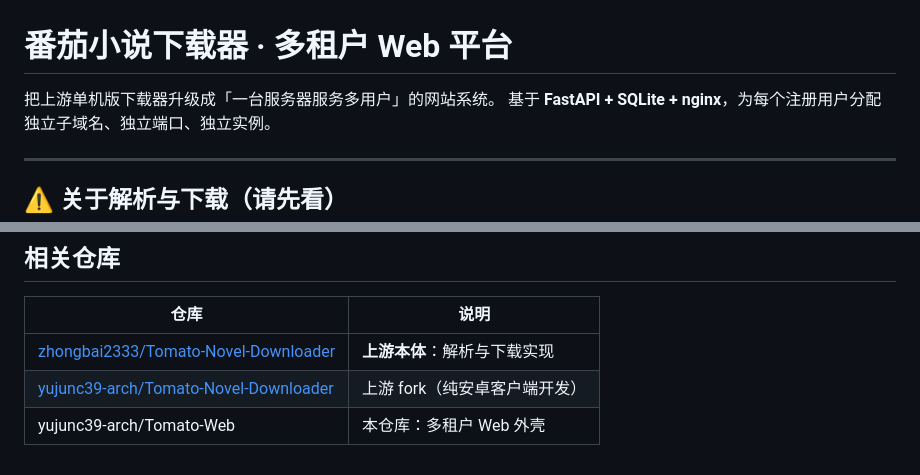
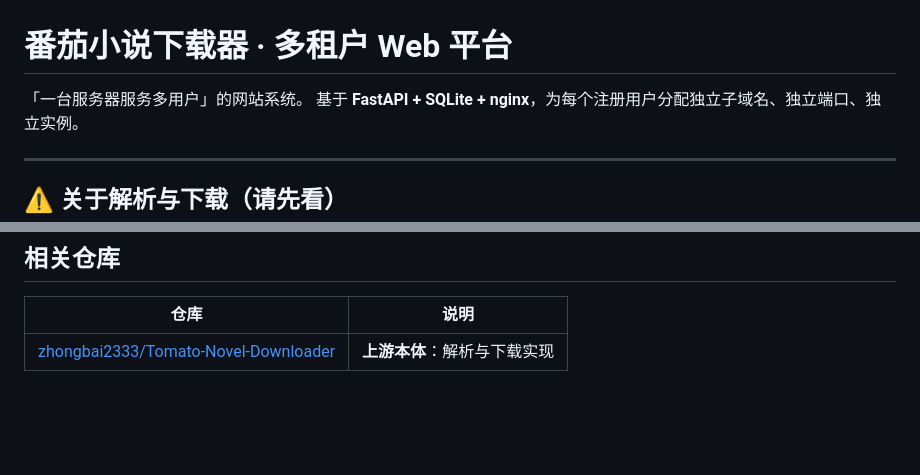
Before and after one commit to yujunc39-arch/Tomato-Web, a Markdown page: README.md, 2 parts joined by grey strips. Rendered like a GitHub page; blank space fills up the shorter version.

Commit message:
Update README to remove outdated links and clarify purpose
Removed outdated information about the Android client fork and clarified the purpose of the repository.

```diff
--- a/README.md
+++ b/README.md
@@ -1,6 +1,6 @@
 # 番茄小说下载器 · 多租户 Web 平台
 
-把上游单机版下载器升级成「一台服务器服务多用户」的网站系统。
+「一台服务器服务多用户」的网站系统。
 基于 **FastAPI + SQLite + nginx**，为每个注册用户分配独立子域名、独立端口、独立实例。
 
 ---
@@ -334,5 +334,3 @@ systemctl restart tomato-gateway
 | 仓库 | 说明 |
 |------|------|
 | [zhongbai2333/Tomato-Novel-Downloader](https://github.com/zhongbai2333/Tomato-Novel-Downloader) | **上游本体**：解析与下载实现 |
-| [yujunc39-arch/Tomato-Novel-Downloader](https://github.com/yujunc39-arch/Tomato-Novel-Downloader) | 上游 fork（纯安卓客户端开发） |
-| yujunc39-arch/Tomato-Web | 本仓库：多租户 Web 外壳 |
```
